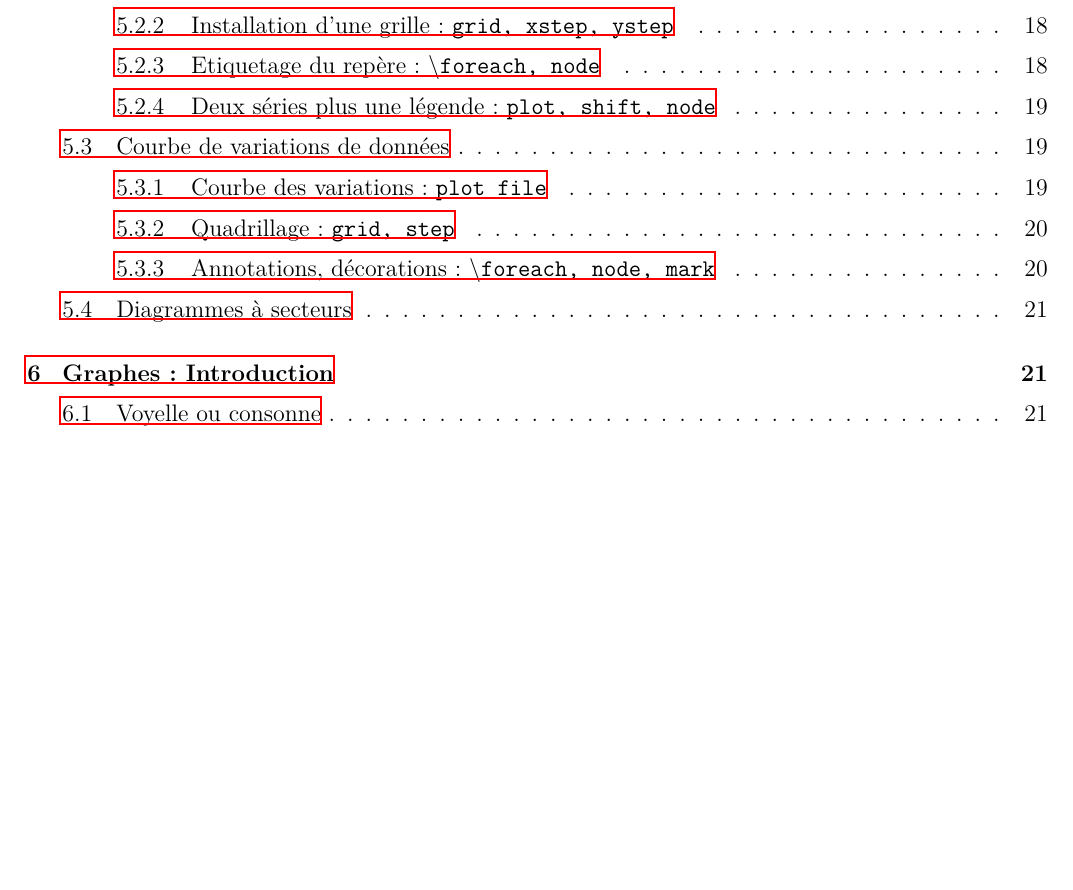
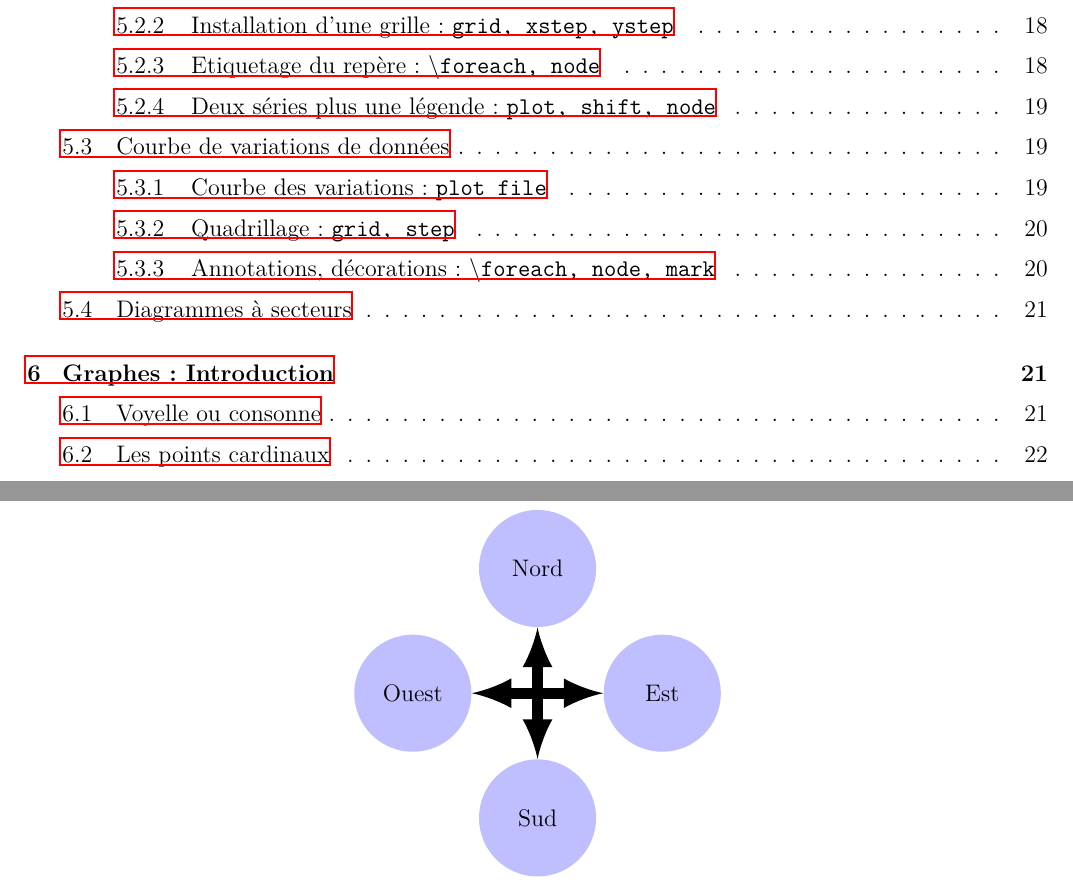
Before and after one commit to Flewer47/TikZ, a LaTeX document (main.tex): part of page 3 of 21 before the commit and two parts of pages 3 and 22 of 22 after it, the two joined at a grey line, cut so that both start at the same text, the shorter picture padded with empty space. Compiled offline with LaTeX, dvips and Ghostscript.

Commit message:
Graphes II : Points Cardinaux

```diff
--- a/main.tex
+++ b/main.tex
@@ -828,7 +828,24 @@
 		\end{tikzpicture}
 	\end{center}
 
+	\subsection{Les points cardinaux}
 
+	\begin{center}
+		\begin{tikzpicture}[scale=1.1]
+		\tikzstyle{point} = [circle,fill=blue!25,minimum width=5em]
+		\tikzstyle{fleche} = [<->,>=latex,line width=2mm]
+
+		\node[point](S) at (0,-2) {Sud};
+		\node[point](N) at (0,2) {Nord};
+		\node[point](E) at (2,0) {Est};
+		\node[point](O) at (-2,0) {Ouest};
+
+		\draw[fleche] (N) -- (S);
+		\draw[fleche] (E) -- (O);
+
+
+		\end{tikzpicture}
+	\end{center}
 
 
 \end{document}
```
